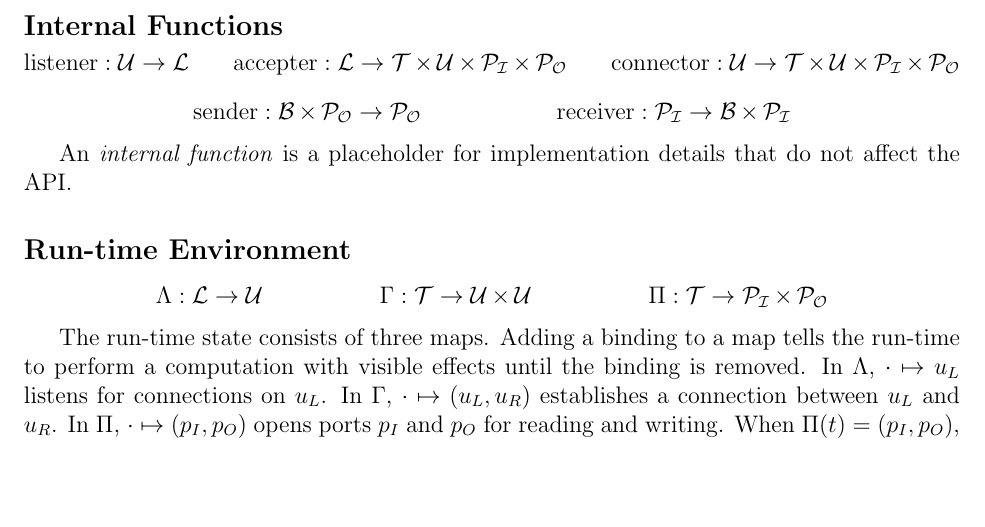
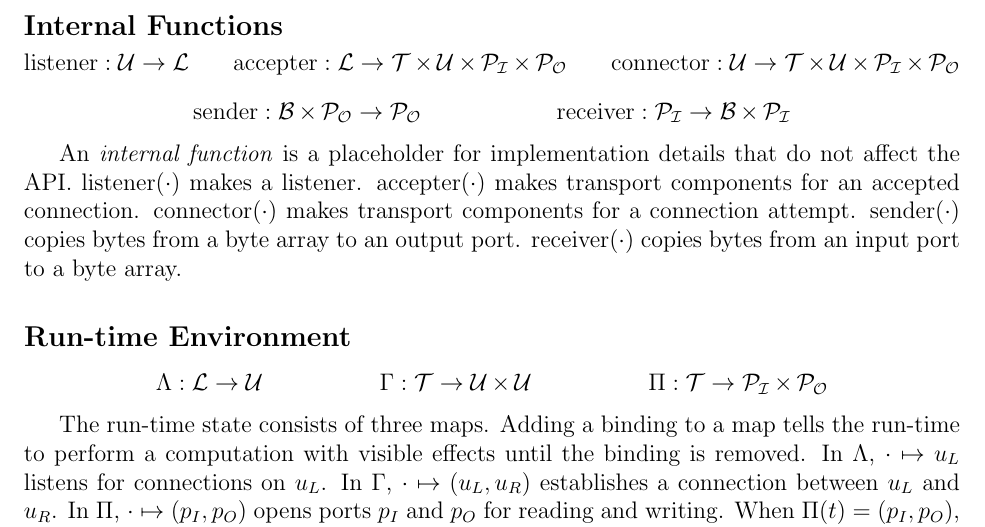
Before and after one commit to dedbox/racket-net2-model, a LaTeX document (master.tex): part of page 1 of 2, cut so that both start at the same text, the shorter picture padded with empty space. Compiled offline with pdfLaTeX.

Commit message:
add descriptions to internal functions

```diff
--- a/master.tex
+++ b/master.tex
@@ -98,7 +98,11 @@ restricted here to URL authorities as defined in the roadmap.
 \end{mathpar}
 
 An \emph{internal function} is a placeholder for implementation details that
-do not affect the API.
+do not affect the API. $\Listener(\cdot)$ makes a listener. $\Accepter(\cdot)$
+makes transport components for an accepted connection. $\Connector(\cdot)$
+makes transport components for a connection attempt. $\Sender(\cdot)$ copies
+bytes from a byte array to an output port. $\Receiver(\cdot)$ copies bytes
+from an input port to a byte array.
 
 \subsection*{Run-time Environment}
 
```
Also changed, not shown: master.pdf.
